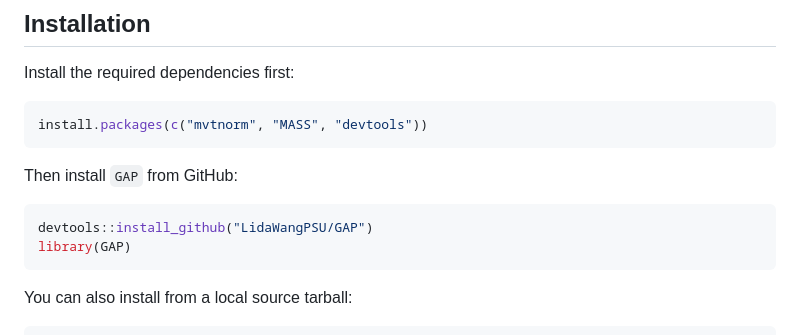
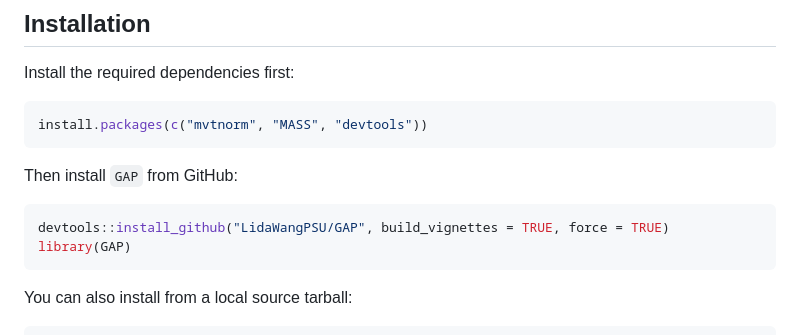
Before and after one commit to LidaWangPSU/GAP, a Markdown page: README.md, the part around the change. GitHub-like rendering.

````diff
--- a/README.md
+++ b/README.md
@@ -15,7 +15,7 @@ install.packages(c("mvtnorm", "MASS", "devtools"))
 Then install `GAP` from GitHub:
 
 ```r
-devtools::install_github("LidaWangPSU/GAP")
+devtools::install_github("LidaWangPSU/GAP", build_vignettes = TRUE, force = TRUE)
 library(GAP)
 ```
 
````
